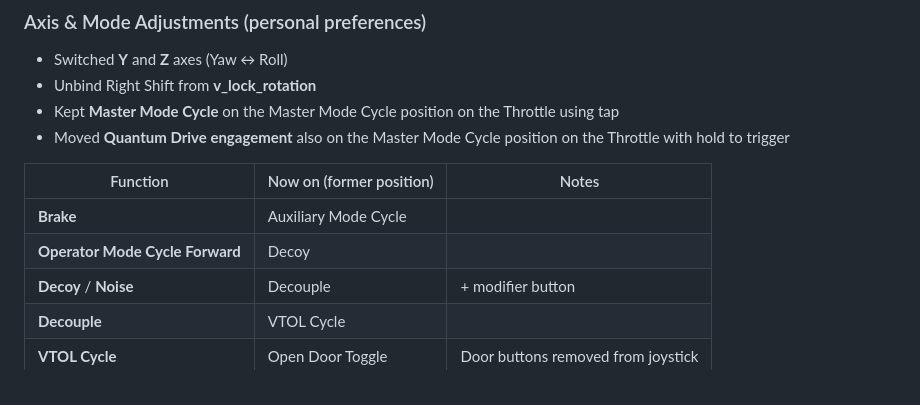
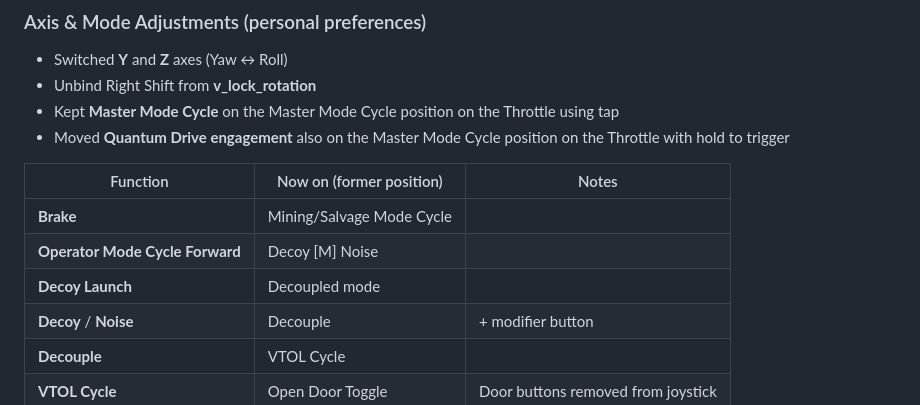
Before and after one commit to jkobierczynski/virpil_aero-vmax, a Markdown page: README.md, the part around the change. Drawn GitHub-style.

Commit message:
Revise function positions in Master Mode Cycle
Updated the function positions in the Master Mode Cycle for improved control.

```diff
--- a/README.md
+++ b/README.md
@@ -33,8 +33,9 @@ After testing the original bindings, I made the following changes to accommodate
 
 | Function | Now on (former position) | Notes |
 |---|---|---|
-| **Brake** | Auxiliary Mode Cycle | |
-| **Operator Mode Cycle Forward** | Decoy | |
+| **Brake** | Mining/Salvage Mode Cycle | |
+| **Operator Mode Cycle Forward** | Decoy [M] Noise| |
+| **Decoy Launch** | Decoupled mode | |
 | **Decoy** / **Noise** | Decouple | + modifier button |
 | **Decouple** | VTOL Cycle | |
 | **VTOL Cycle** | Open Door Toggle | Door buttons removed from joystick |
```
